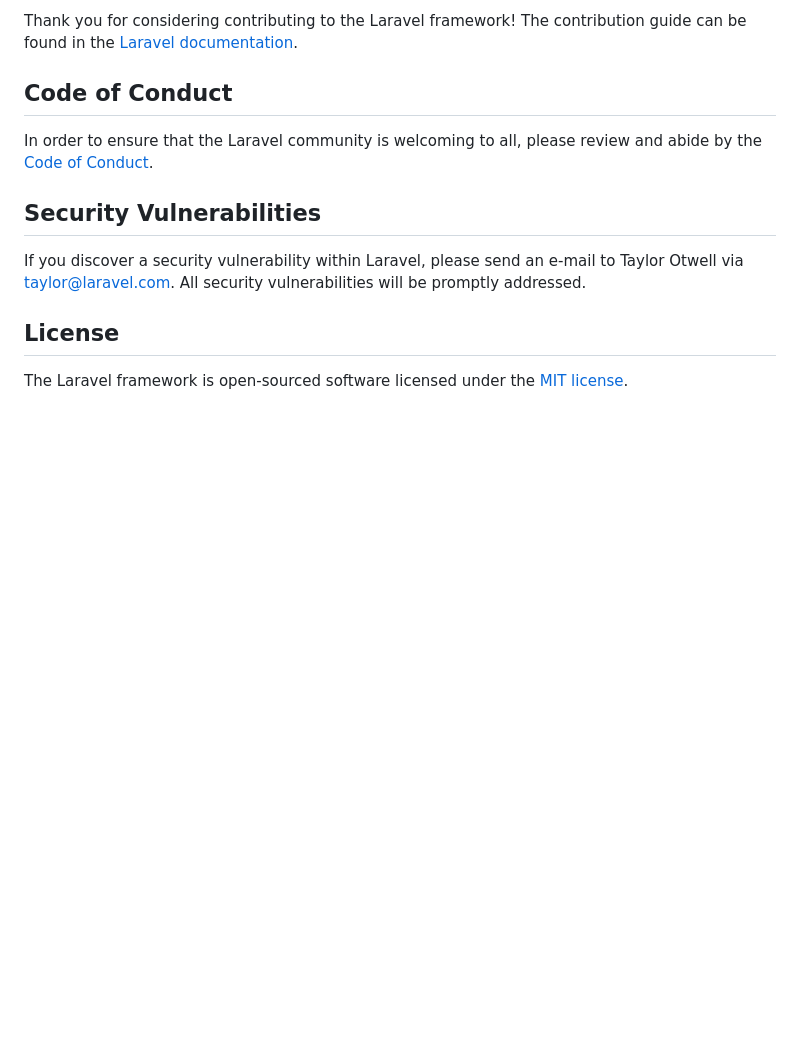
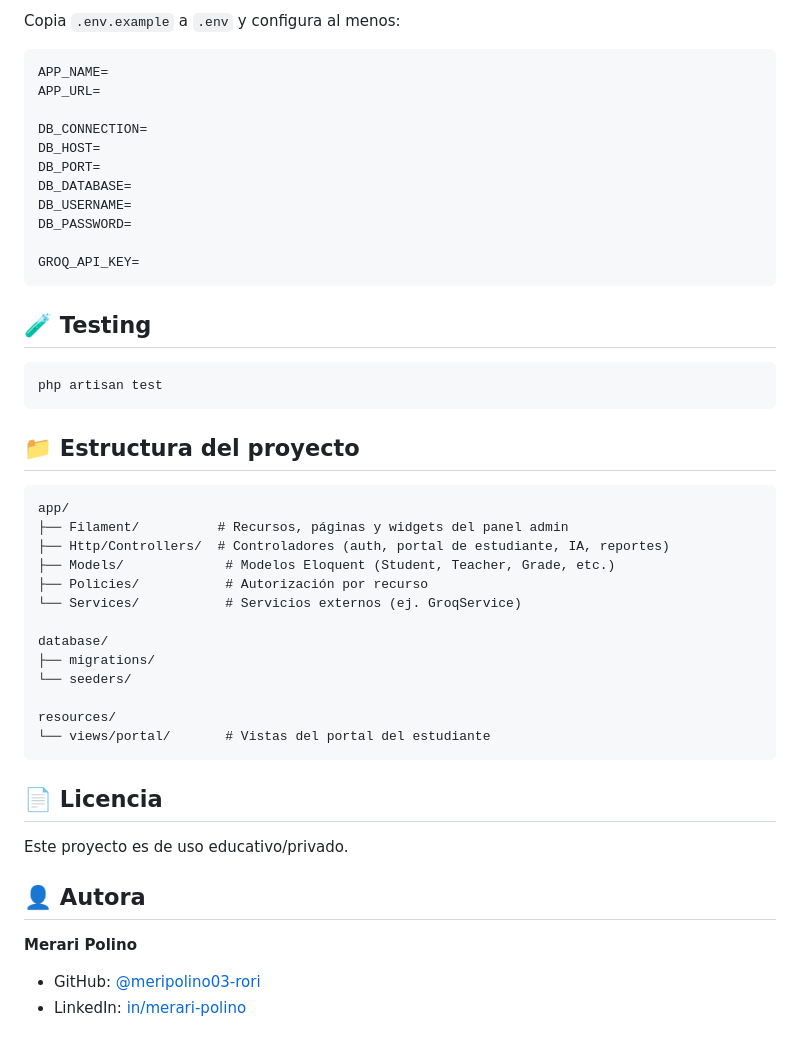
Before and after one commit to meripolino03-rori/inmersion-ingles, a Markdown page: README.md, the part around one of its changes. GitHub-like rendering; blank space fills up the shorter version.

````diff
--- a/README.md
+++ b/README.md
@@ -45,14 +78,50 @@ Boost provides your agent 15+ tools and skills that help agents build Laravel ap
 
-Thank you for considering contributing to the Laravel framework! The contribution guide can be found in the [Laravel documentation](https://laravel.com/docs/contributions).
+Copia `.env.example` a `.env` y configura al menos:
 
-## Code of Conduct
+```
+APP_NAME=
+APP_URL=
 
-In order to ensure that the Laravel community is welcoming to all, please review and abide by the [Code of Conduct](https://laravel.com/docs/contributions#code-of-conduct).
+DB_CONNECTION=
+DB_HOST=
+DB_PORT=
+DB_DATABASE=
+DB_USERNAME=
+DB_PASSWORD=
 
-## Security Vulnerabilities
+GROQ_API_KEY=
+```
 
-If you discover a security vulnerability within Laravel, please send an e-mail to Taylor Otwell via [taylor@laravel.com](mailto:taylor@laravel.com). All security vulnerabilities will be promptly addressed.
+## 🧪 Testing
 
-## License
+```bash
+php artisan test
+```
 
-The Laravel framework is open-sourced software licensed under the [MIT license](https://opensource.org/licenses/MIT).
+## 📁 Estructura del proyecto
+
+```
+app/
+├── Filament/          # Recursos, páginas y widgets del panel admin
+├── Http/Controllers/  # Controladores (auth, portal de estudiante, IA, reportes)
+├── Models/             # Modelos Eloquent (Student, Teacher, Grade, etc.)
+├── Policies/           # Autorización por recurso
+└── Services/           # Servicios externos (ej. GroqService)
+
+database/
+├── migrations/
+└── seeders/
+
+resources/
+└── views/portal/       # Vistas del portal del estudiante
+```
+
+## 📄 Licencia
+
+Este proyecto es de uso educativo/privado.
+
+## 👤 Autora
+
+**Merari Polino**
+- GitHub: [@meripolino03-rori](https://github.com/meripolino03-rori)
+- LinkedIn: [in/merari-polino](https://linkedin.com/in/merari-polino)
````
Also changed, not shown: other parts of README.md (+61 -28 lines).
